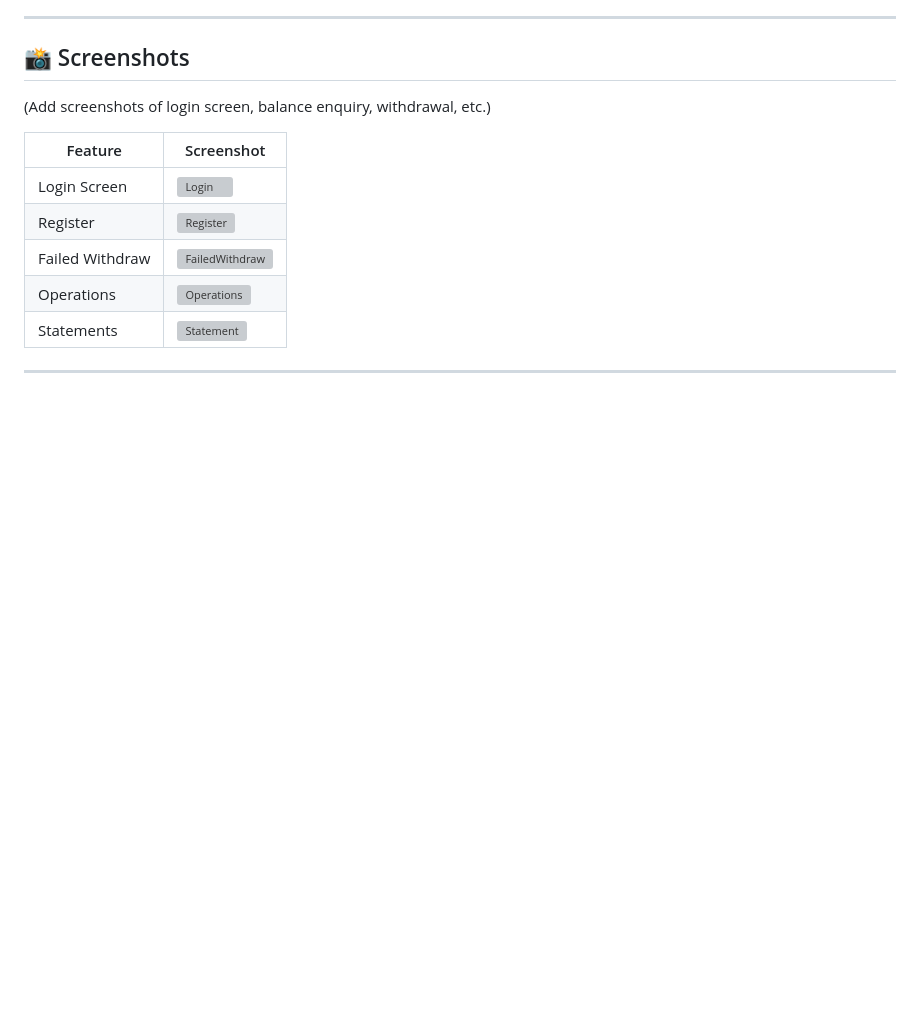
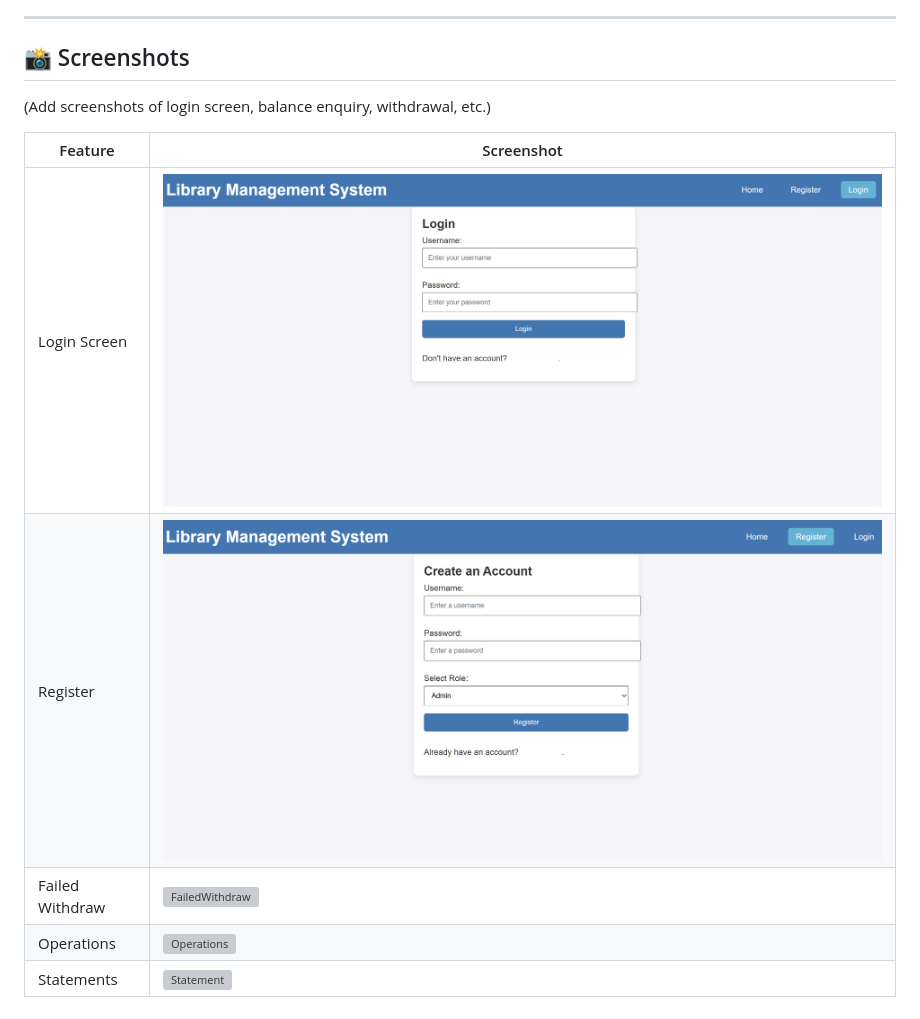
Before and after one commit to Anurag3244/Library-management-System-, a Markdown page: README.md, the part around the change. Drawn GitHub-style; blank space fills up the shorter version; grey boxes are pictures that could not be loaded.

```diff
--- a/README.md
+++ b/README.md
@@ -42,8 +42,8 @@ This is a comprehensive Library Management System (LMS) designed to handle the e
 
 | Feature         | Screenshot                               |
 | --------------- | -------------------------------------    |
-| Login Screen    | ![Login](login.png)                      |
-| Register        | ![Register](Register.png)                |
+| Login Screen    | ![Login](LoginLms.png)                      |
+| Register        | ![Register](RegisterLms.png)                |
 | Failed Withdraw | ![FailedWithdraw](FailedTransaction.png) |
 | Operations      | ![Operations](Options.png)               |
 | Statements      | ![Statement](MiniStatement.png)          |
```
